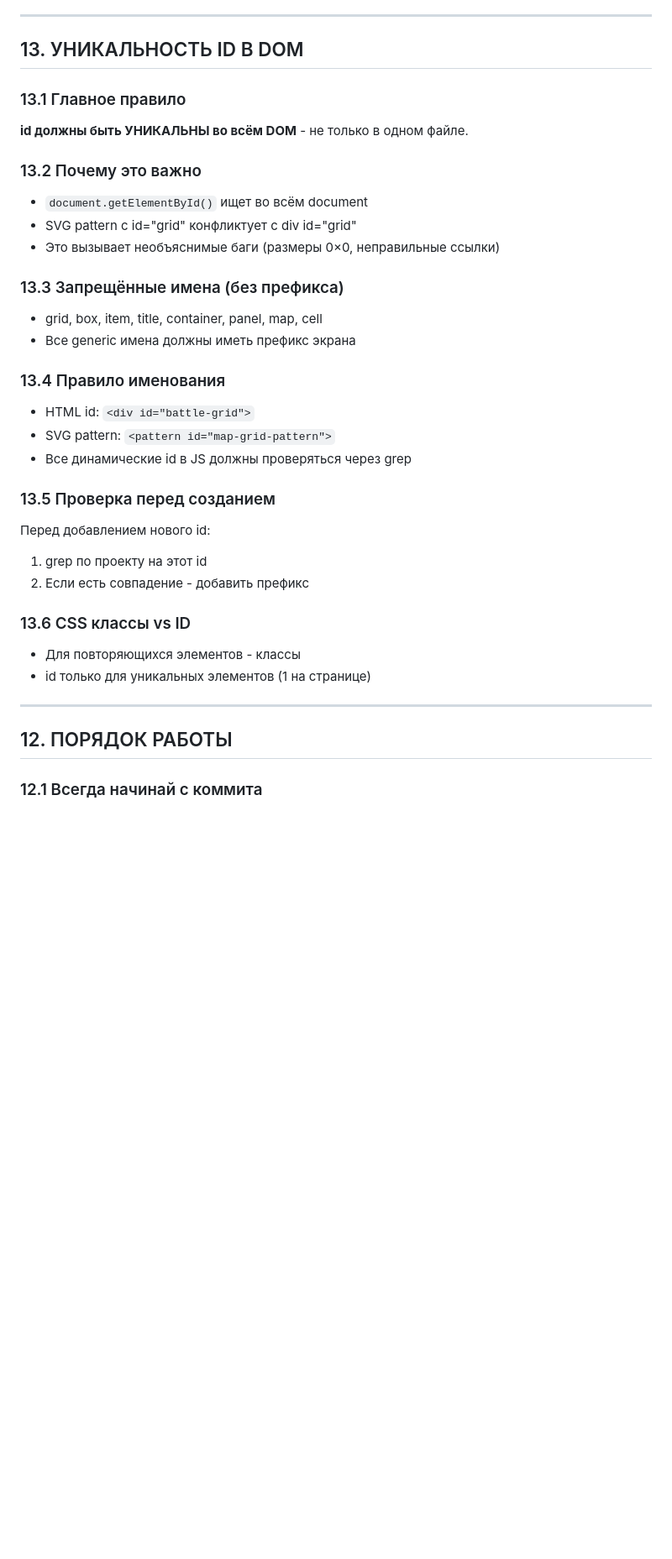
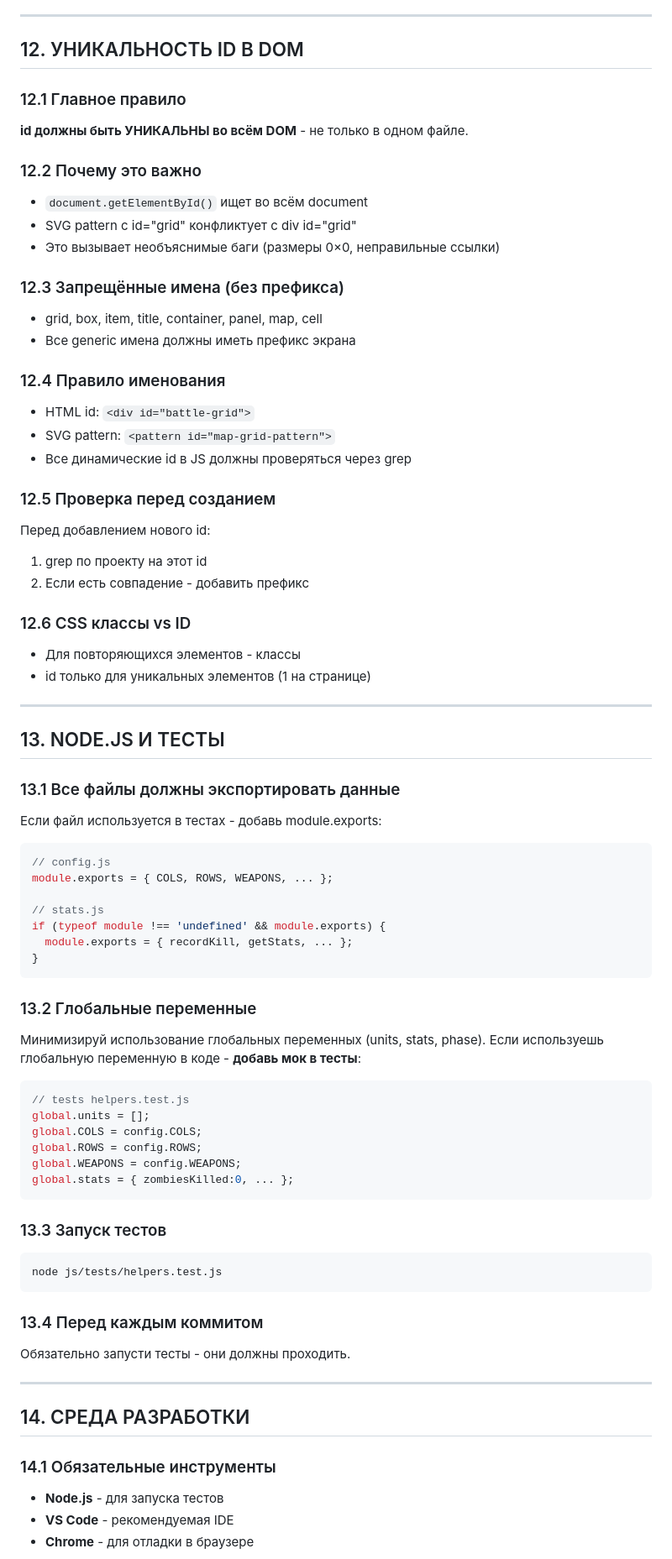
Before and after one commit to managersergei/deadtactics, a Markdown page: RULES.md, the part around one of its changes. Shown at 84% size. Rendered like a GitHub page; blank space fills up the shorter version.

Commit message:
docs: update RULES.md with Node.js, testing, and environment setup

````diff
--- a/RULES.md
+++ b/RULES.md
@@ -222,36 +222,76 @@ node js/tests/helpers.test.js
 
 ---
 
-## 13. УНИКАЛЬНОСТЬ ID В DOM
+## 12. УНИКАЛЬНОСТЬ ID В DOM
 
-### 13.1 Главное правило
+### 12.1 Главное правило
 **id должны быть УНИКАЛЬНЫ во всём DOM** - не только в одном файле.
 
-### 13.2 Почему это важно
+### 12.2 Почему это важно
 - `document.getElementById()` ищет во всём document
 - SVG pattern с id="grid" конфликтует с div id="grid"
 - Это вызывает необъяснимые баги (размеры 0×0, неправильные ссылки)
 
-### 13.3 Запрещённые имена (без префикса)
+### 12.3 Запрещённые имена (без префикса)
 - grid, box, item, title, container, panel, map, cell
 - Все generic имена должны иметь префикс экрана
 
-### 13.4 Правило именования
+### 12.4 Правило именования
 - HTML id: `<div id="battle-grid">`
 - SVG pattern: `<pattern id="map-grid-pattern">`
 - Все динамические id в JS должны проверяться через grep
 
-### 13.5 Проверка перед созданием
+### 12.5 Проверка перед созданием
 Перед добавлением нового id:
 1. grep по проекту на этот id
 2. Если есть совпадение - добавить префикс
 
-### 13.6 CSS классы vs ID
+### 12.6 CSS классы vs ID
 - Для повторяющихся элементов - классы
 - id только для уникальных элементов (1 на странице)
 
 ---
 
-## 12. ПОРЯДОК РАБОТЫ
+## 13. NODE.JS И ТЕСТЫ
 
-### 12.1 Всегда начинай с коммита
+### 13.1 Все файлы должны экспортировать данные
+Если файл используется в тестах - добавь module.exports:
+```javascript
+// config.js
+module.exports = { COLS, ROWS, WEAPONS, ... };
+
+// stats.js
+if (typeof module !== 'undefined' && module.exports) {
+  module.exports = { recordKill, getStats, ... };
+}
+```
+
+### 13.2 Глобальные переменные
+Минимизируй использование глобальных переменных (units, stats, phase).
+Если используешь глобальную переменную в коде - **добавь мок в тесты**:
+```javascript
+// tests helpers.test.js
+global.units = [];
+global.COLS = config.COLS;
+global.ROWS = config.ROWS;
+global.WEAPONS = config.WEAPONS;
+global.stats = { zombiesKilled:0, ... };
+```
+
+### 13.3 Запуск тестов
+```bash
+node js/tests/helpers.test.js
+```
+
+### 13.4 Перед каждым коммитом
+Обязательно запусти тесты - они должны проходить.
+
+---
+
+## 14. СРЕДА РАЗРАБОТКИ
+
+### 14.1 Обязательные инструменты
+- **Node.js** - для запуска тестов
+- **VS Code** - рекомендуемая IDE
+- **Chrome** - для отладки в браузере
+
````
Also changed, not shown: other parts of RULES.md (+37 -3 lines).
